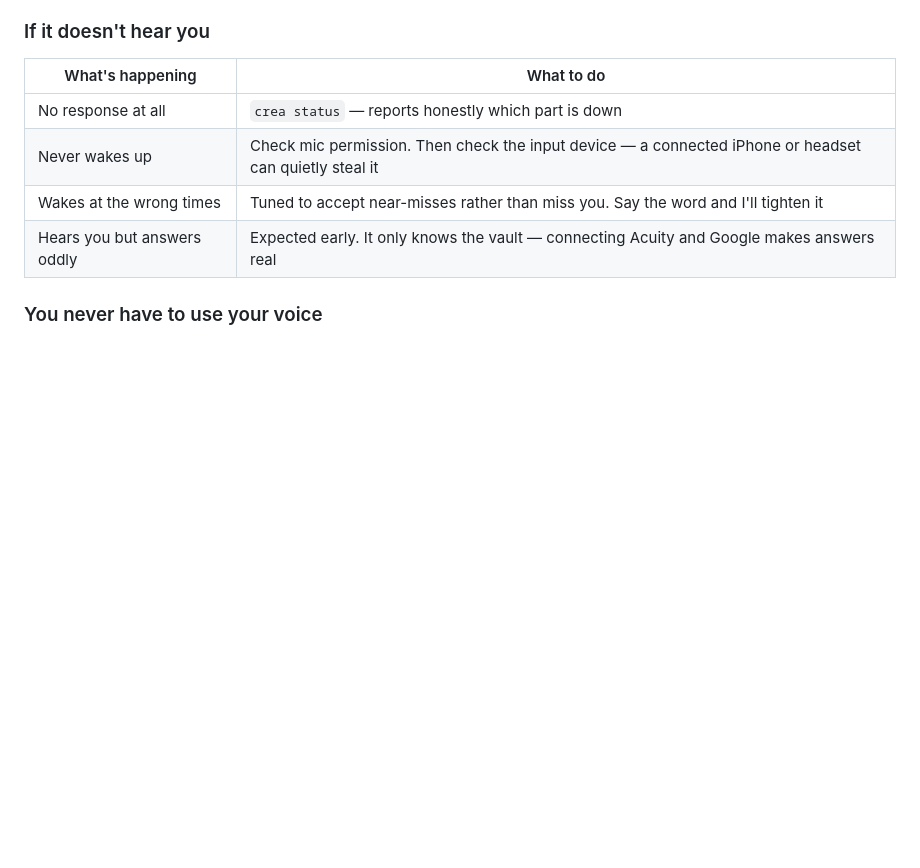
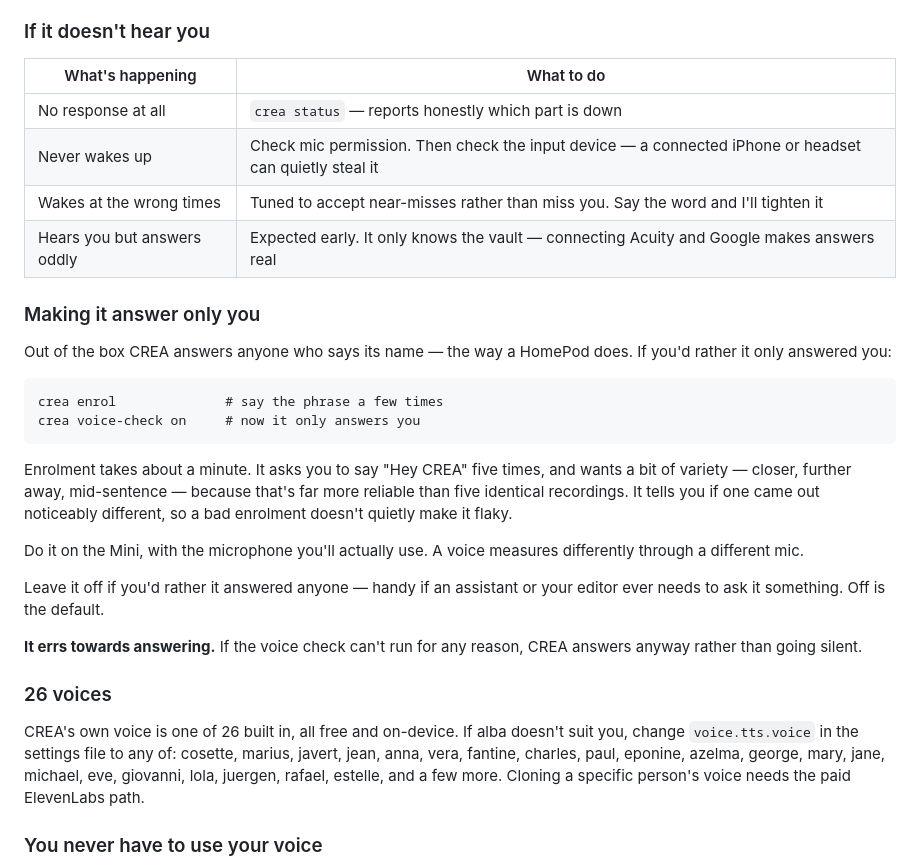
Before and after one commit to CfilmsMedia/crea, a Markdown page: docs/MANUAL.md, the part around the change. Drawn GitHub-style; blank space fills up the shorter version.

Commit message:
Document voice enrolment and the 26 voices
Co-Authored-By: Claude Opus 5 <noreply@anthropic.com>

````diff
--- a/docs/MANUAL.md
+++ b/docs/MANUAL.md
@@ -85,6 +85,38 @@ recording is discarded once understood.
 | Never wakes up | Check mic permission. Then check the input device — a connected iPhone or headset can quietly steal it |
 | Wakes at the wrong times | Tuned to accept near-misses rather than miss you. Say the word and I'll tighten it |
 | Hears you but answers oddly | Expected early. It only knows the vault — connecting Acuity and Google makes answers real |
+
+### Making it answer only you
+
+Out of the box CREA answers anyone who says its name — the way a HomePod does.
+If you'd rather it only answered you:
+
+```
+crea enrol              # say the phrase a few times
+crea voice-check on     # now it only answers you
+```
+
+Enrolment takes about a minute. It asks you to say "Hey CREA" five times, and
+wants a bit of variety — closer, further away, mid-sentence — because that's far
+more reliable than five identical recordings. It tells you if one came out
+noticeably different, so a bad enrolment doesn't quietly make it flaky.
+
+Do it on the Mini, with the microphone you'll actually use. A voice measures
+differently through a different mic.
+
+Leave it off if you'd rather it answered anyone — handy if an assistant or your
+editor ever needs to ask it something. Off is the default.
+
+**It errs towards answering.** If the voice check can't run for any reason, CREA
+answers anyway rather than going silent.
+
+### 26 voices
+
+CREA's own voice is one of 26 built in, all free and on-device. If alba doesn't
+suit you, change `voice.tts.voice` in the settings file to any of: cosette,
+marius, javert, jean, anna, vera, fantine, charles, paul, eponine, azelma,
+george, mary, jane, michael, eve, giovanni, lola, juergen, rafael, estelle, and
+a few more. Cloning a specific person's voice needs the paid ElevenLabs path.
 
 ### You never have to use your voice
 
````
